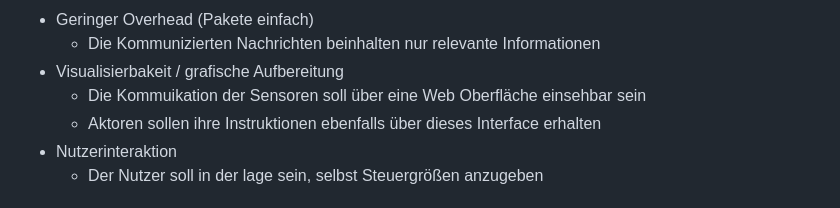
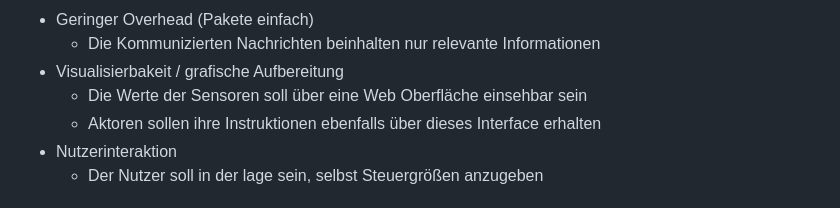
Before and after one commit to Shraft/iat_smart_home, a Markdown page: README.md, the part around the change. Drawn GitHub-style.

```diff
--- a/README.md
+++ b/README.md
@@ -42,7 +42,7 @@ Aufgrund der genannten Eigenschaft gewinnt das MQTT-Protokoll zunehmend an Bedeu
 - Geringer Overhead (Pakete einfach)
    - Die Kommunizierten Nachrichten beinhalten nur relevante Informationen
 - Visualisierbakeit / grafische Aufbereitung
-   - Die Kommuikation der Sensoren soll über eine Web Oberfläche einsehbar sein
+   - Die Werte der Sensoren soll über eine Web Oberfläche einsehbar sein
    - Aktoren sollen ihre Instruktionen ebenfalls über dieses Interface erhalten
 - Nutzerinteraktion
    - Der Nutzer soll in der lage sein, selbst Steuergrößen anzugeben
```
